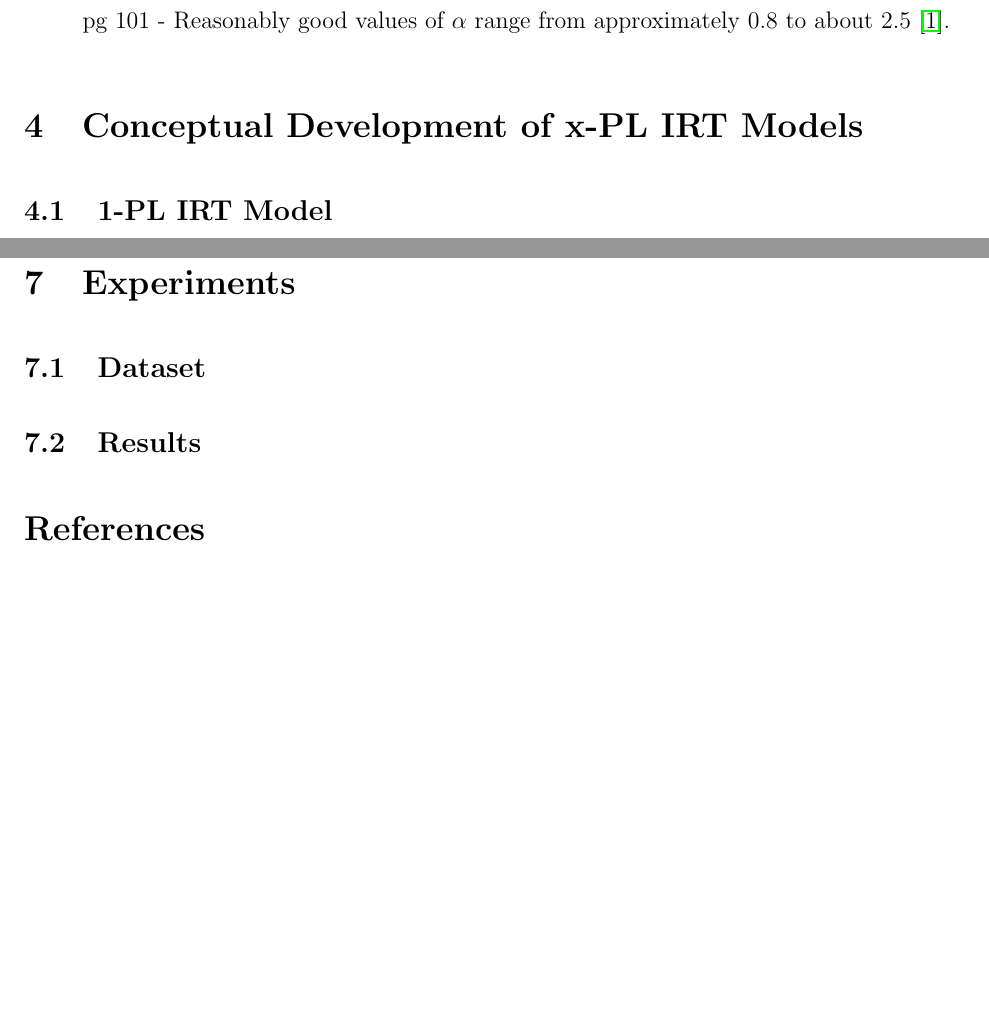
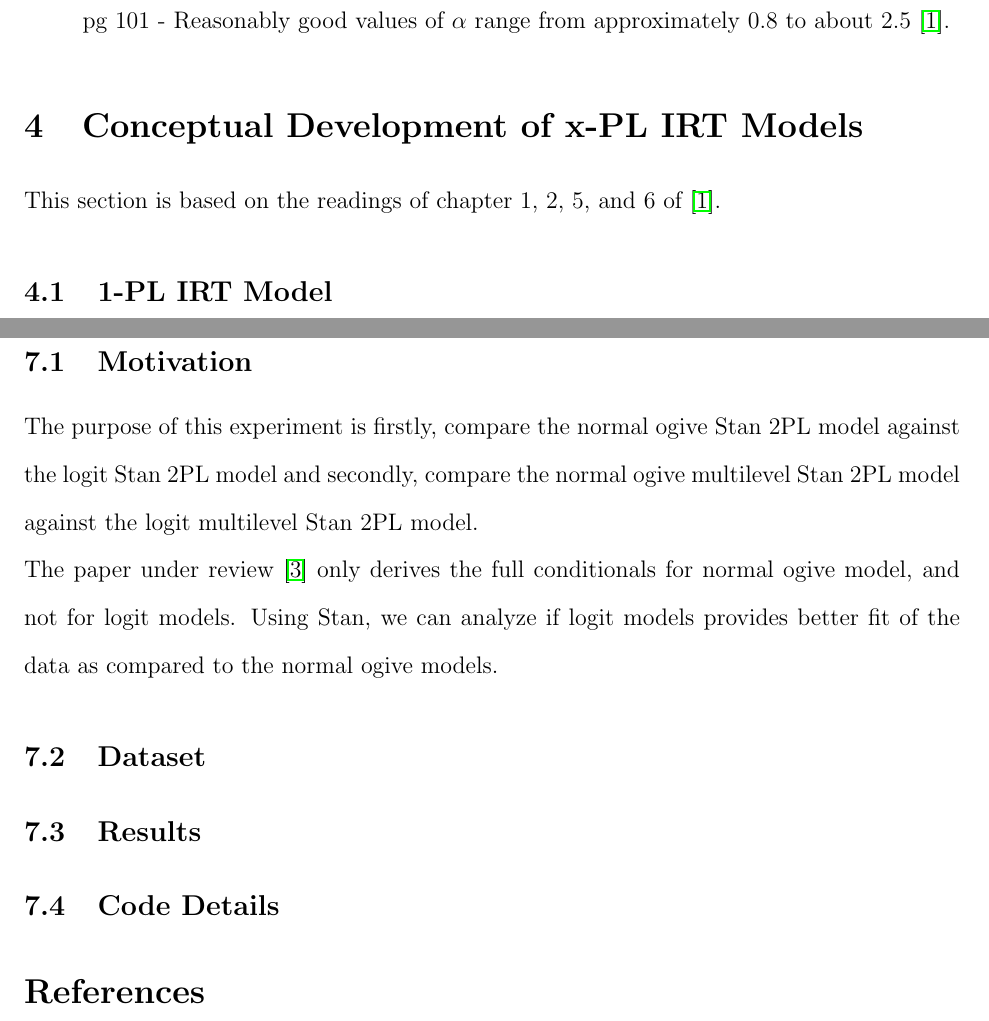
Before and after one commit to luffycodes/Multilevel-IRT-Project-Report, a LaTeX document (main.tex): two parts of pages 3 and 8 of 8 before the commit and two parts of pages 3 and 9 of 10 after it, joined at a grey line, cut so that both start at the same text, the shorter picture padded with empty space. Compiled offline with pdfLaTeX.

Commit message:
started experiment section too, yay baby

```diff
--- a/main.tex
+++ b/main.tex
@@ -80,6 +80,8 @@ Lastly, I plan to implement the model in Stan (implementation of multilevel IRT
 
 \section{Conceptual Development of x-PL IRT Models}
 
+This section is based on the readings of chapter 1, 2, 5, and 6 of \cite{de2013theory}.
+
 \subsection{1-PL IRT Model}
 In an IRT model, one estimates the properties of the item which are responsible for the differing responses to that item. In education, these items are generally questions. In the 1-PL model, the most characteristic of the item is measured, which is the difficulty of the item. The probability that a learner will answer $j^{th}$ item correctly is modeled by:
 
@@ -189,10 +204,17 @@ Full conditionals for multilevel IRT model parameters are given by:
     \item $\xi$
 \end{enumerate}
 
-\section{Experiments}
+\section{Experiment 1}
+\subsection{Motivation}
+The purpose of this experiment is firstly, compare the normal ogive Stan 2PL model against the logit Stan 2PL model and secondly, compare the normal ogive multilevel Stan 2PL model against the logit multilevel Stan 2PL model.
+
+The paper under review \cite{fox2001bayesian} only derives the full conditionals for normal ogive model, and not for logit models. Using Stan, we can analyze if logit models provides better fit of the data as compared to the normal ogive models.
+
 \subsection{Dataset}
 
 \subsection{Results}
+
+\subsection{Code Details}
 
 
 
```
Also changed, not shown: main.tex (13 more changed lines).
